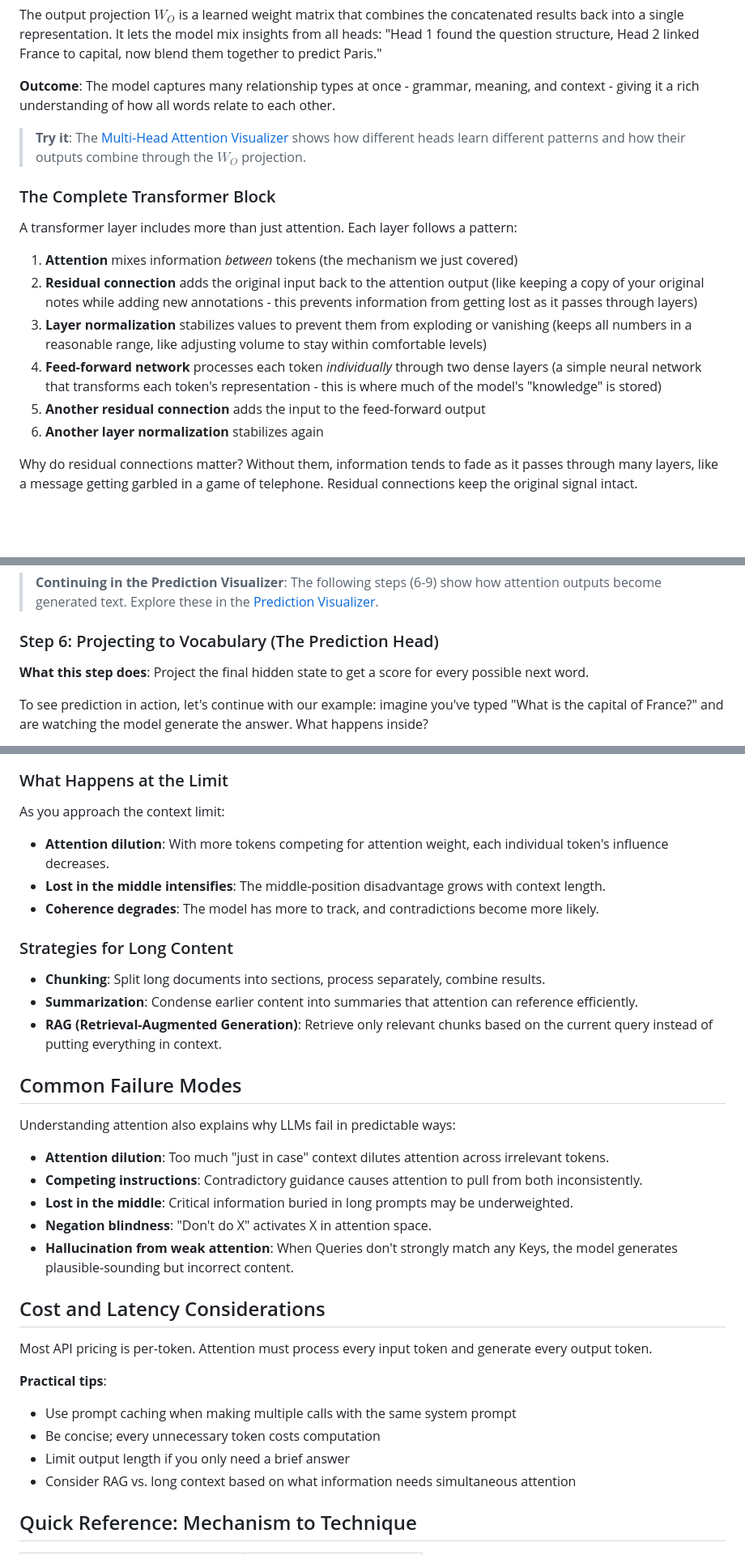
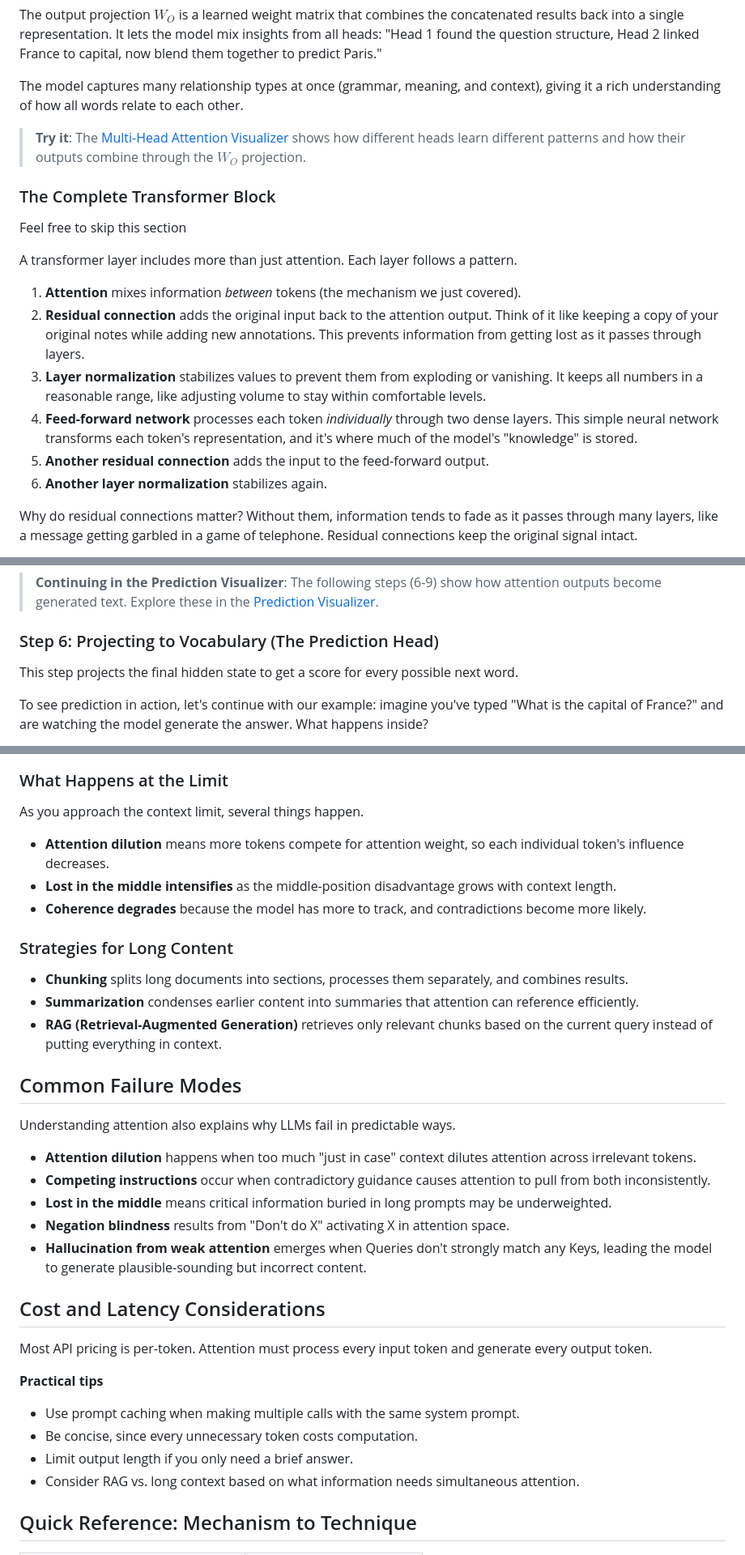
Before and after one commit to brewinvaz/substack, a Markdown page: 2026-01-attention/attention-substack.md, 3 parts joined by grey strips. Shown at 81% size. Drawn GitHub-style; blank space fills up the shorter version.

```diff
--- a/2026-01-attention/attention-substack.md
+++ b/2026-01-attention/attention-substack.md
@@ -221,20 +219,22 @@ $$\text{MultiHead} = \text{Concat}(\text{head}_1, \text{head}_2, \ldots, \text{h
 
 The output projection $W_O$ is a learned weight matrix that combines the concatenated results back into a single representation. It lets the model mix insights from all heads: "Head 1 found the question structure, Head 2 linked France to capital, now blend them together to predict Paris."
 
-**Outcome**: The model captures many relationship types at once - grammar, meaning, and context - giving it a rich understanding of how all words relate to each other.
+The model captures many relationship types at once (grammar, meaning, and context), giving it a rich understanding of how all words relate to each other.
 
 > **Try it**: The [Multi-Head Attention Visualizer](https://brewinvaz.github.io/substack/2026-01-attention/visualizer/multihead.html) shows how different heads learn different patterns and how their outputs combine through the $W_O$ projection.
 
 ### The Complete Transformer Block
 
-A transformer layer includes more than just attention. Each layer follows a pattern:
+Feel free to skip this section
 
-1. **Attention** mixes information *between* tokens (the mechanism we just covered)
-2. **Residual connection** adds the original input back to the attention output (like keeping a copy of your original notes while adding new annotations - this prevents information from getting lost as it passes through layers)
-3. **Layer normalization** stabilizes values to prevent them from exploding or vanishing (keeps all numbers in a reasonable range, like adjusting volume to stay within comfortable levels)
-4. **Feed-forward network** processes each token *individually* through two dense layers (a simple neural network that transforms each token's representation - this is where much of the model's "knowledge" is stored)
-5. **Another residual connection** adds the input to the feed-forward output
-6. **Another layer normalization** stabilizes again
+A transformer layer includes more than just attention. Each layer follows a pattern.
+
+1. **Attention** mixes information *between* tokens (the mechanism we just covered).
+2. **Residual connection** adds the original input back to the attention output. Think of it like keeping a copy of your original notes while adding new annotations. This prevents information from getting lost as it passes through layers.
+3. **Layer normalization** stabilizes values to prevent them from exploding or vanishing. It keeps all numbers in a reasonable range, like adjusting volume to stay within comfortable levels.
+4. **Feed-forward network** processes each token *individually* through two dense layers. This simple neural network transforms each token's representation, and it's where much of the model's "knowledge" is stored.
+5. **Another residual connection** adds the input to the feed-forward output.
+6. **Another layer normalization** stabilizes again.
 
 Why do residual connections matter? Without them, information tends to fade as it passes through many layers, like a message getting garbled in a game of telephone. Residual connections keep the original signal intact.
 
@@ -246,7 +246,7 @@ After passing through all these layers, each token position holds a **hidden sta
 
 ### Step 6: Projecting to Vocabulary (The Prediction Head)
 
-**What this step does**: Project the final hidden state to get a score for every possible next word.
+This step projects the final hidden state to get a score for every possible next word.
 
 To see prediction in action, let's continue with our example: imagine you've typed "What is the capital of France?" and are watching the model generate the answer. What happens inside?
 
@@ -506,38 +502,38 @@ Attention computes relationships between every pair of tokens. For $n$ tokens, t
 
 ### What Happens at the Limit
 
-As you approach the context limit:
+As you approach the context limit, several things happen.
 
-- **Attention dilution**: With more tokens competing for attention weight, each individual token's influence decreases.
-- **Lost in the middle intensifies**: The middle-position disadvantage grows with context length.
-- **Coherence degrades**: The model has more to track, and contradictions become more likely.
+- **Attention dilution** means more tokens compete for attention weight, so each individual token's influence decreases.
+- **Lost in the middle intensifies** as the middle-position disadvantage grows with context length.
+- **Coherence degrades** because the model has more to track, and contradictions become more likely.
 
 ### Strategies for Long Content
 
-- **Chunking**: Split long documents into sections, process separately, combine results.
-- **Summarization**: Condense earlier content into summaries that attention can reference efficiently.
-- **RAG (Retrieval-Augmented Generation)**: Retrieve only relevant chunks based on the current query instead of putting everything in context.
+- **Chunking** splits long documents into sections, processes them separately, and combines results.
+- **Summarization** condenses earlier content into summaries that attention can reference efficiently.
+- **RAG (Retrieval-Augmented Generation)** retrieves only relevant chunks based on the current query instead of putting everything in context.
 
 ## Common Failure Modes
 
-Understanding attention also explains why LLMs fail in predictable ways:
+Understanding attention also explains why LLMs fail in predictable ways.
 
-- **Attention dilution**: Too much "just in case" context dilutes attention across irrelevant tokens.
-- **Competing instructions**: Contradictory guidance causes attention to pull from both inconsistently.
-- **Lost in the middle**: Critical information buried in long prompts may be underweighted.
-- **Negation blindness**: "Don't do X" activates X in attention space.
-- **Hallucination from weak attention**: When Queries don't strongly match any Keys, the model generates plausible-sounding but incorrect content.
+- **Attention dilution** happens when too much "just in case" context dilutes attention across irrelevant tokens.
+- **Competing instructions** occur when contradictory guidance causes attention to pull from both inconsistently.
+- **Lost in the middle** means critical information buried in long prompts may be underweighted.
+- **Negation blindness** results from "Don't do X" activating X in attention space.
+- **Hallucination from weak attention** emerges when Queries don't strongly match any Keys, leading the model to generate plausible-sounding but incorrect content.
 
 ## Cost and Latency Considerations
 
 Most API pricing is per-token. Attention must process every input token and generate every output token.
 
-**Practical tips**:
+**Practical tips**
 
-- Use prompt caching when making multiple calls with the same system prompt
-- Be concise; every unnecessary token costs computation
-- Limit output length if you only need a brief answer
-- Consider RAG vs. long context based on what information needs simultaneous attention
+- Use prompt caching when making multiple calls with the same system prompt.
+- Be concise, since every unnecessary token costs computation.
+- Limit output length if you only need a brief answer.
+- Consider RAG vs. long context based on what information needs simultaneous attention.
 
 ## Quick Reference: Mechanism to Technique
 
```
Also changed, not shown: other parts of 2026-01-attention/attention-substack.md (+40 -46 lines).
